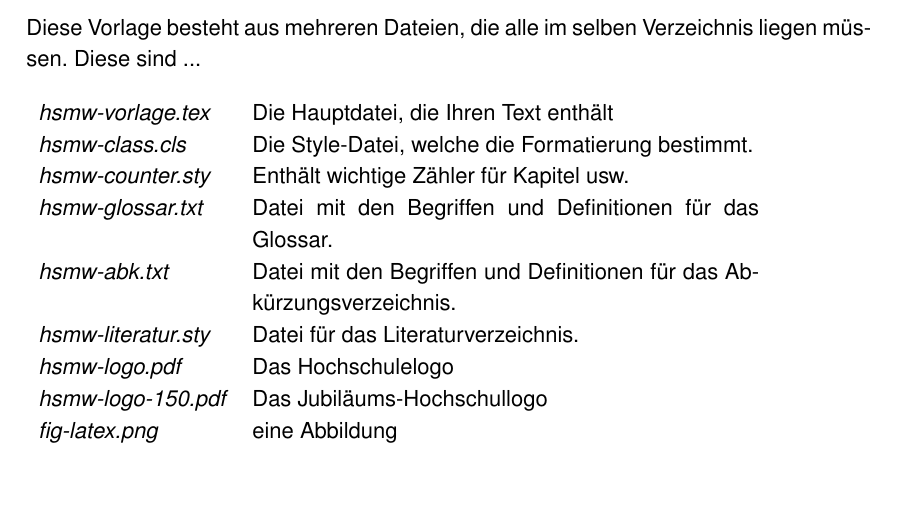
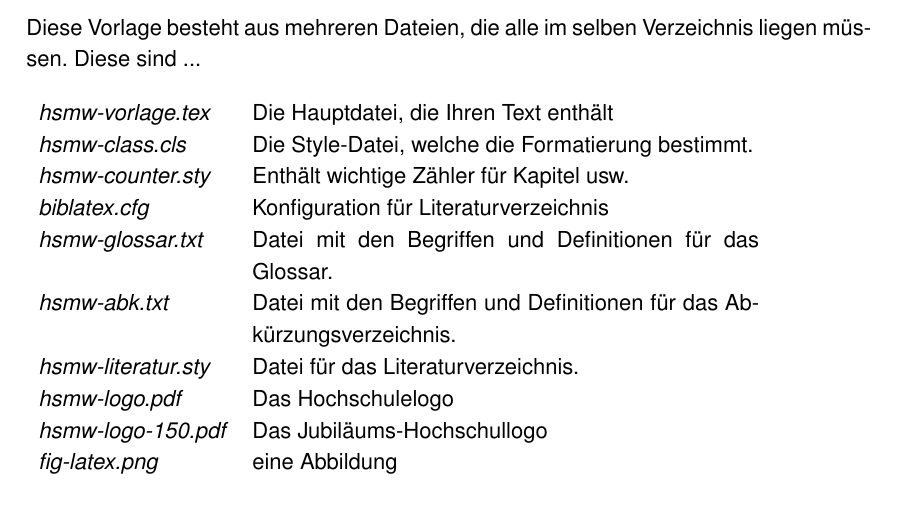
Before and after one commit to awkologist/LatexThesis, a LaTeX thesis (hsmw-vorlage.tex): part of page 9 of 17, cut so that both start at the same text, the shorter picture padded with empty space. The pictures show the PDF file HSMW_Thesis.pdf that the author committed with the source.

Commit message:
BibLatex Update

```diff
--- a/hsmw-vorlage.tex
+++ b/hsmw-vorlage.tex
@@ -142,6 +142,7 @@ Diese Vorlage besteht aus mehreren Dateien, die alle im selben Verzeichnis liege
 \textit{hsmw-vorlage.tex} & Die Hauptdatei, die Ihren Text enthält \\
 \textit{hsmw-class.cls} & Die Style-Datei, welche die Formatierung bestimmt.\\
 \textit{hsmw-counter.sty} & Enthält wichtige Zähler für Kapitel usw.\\
+\textit{biblatex.cfg} & Konfiguration für Literaturverzeichnis\\
 \textit{hsmw-glossar.txt} & Datei mit den Begriffen und Definitionen für das Glossar.\\
 \textit{hsmw-abk.txt} & Datei mit den Begriffen und Definitionen für das Abkürzungsverzeichnis.\\
 \textit{hsmw-literatur.sty} & Datei für das Literaturverzeichnis.\\
```
Also changed, not shown: HSMW_Thesis.pdf, fig-latex.pdf (deleted), fig-latex.png (added).
